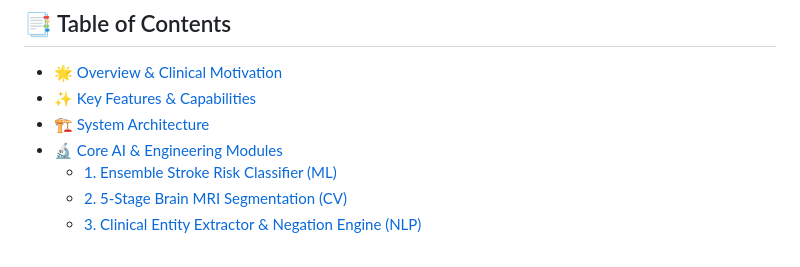
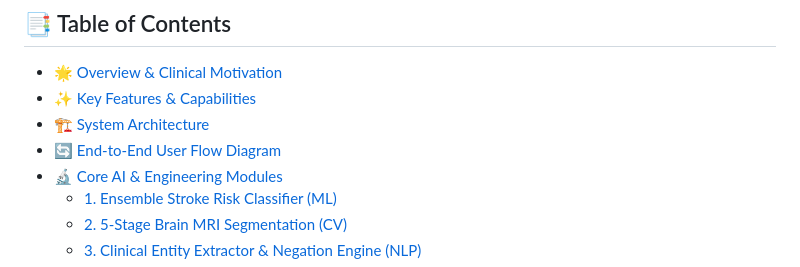
Before and after one commit to Shruti231004/CogniCare, a Markdown page: README.md, the part around one of its changes. Drawn GitHub-style.

Commit message:
docs: add dedicated End-to-End User Flow diagram and flowchart

```diff
--- a/README.md
+++ b/README.md
@@ -28,6 +28,7 @@
 - [🌟 Overview & Clinical Motivation](#-overview--clinical-motivation)
 - [✨ Key Features & Capabilities](#-key-features--capabilities)
 - [🏗️ System Architecture](#️-system-architecture)
+- [🔄 End-to-End User Flow Diagram](#-end-to-end-user-flow-diagram)
 - [🔬 Core AI & Engineering Modules](#-core-ai--engineering-modules)
   - [1. Ensemble Stroke Risk Classifier (ML)](#1-ensemble-stroke-risk-classifier-ml)
   - [2. 5-Stage Brain MRI Segmentation (CV)](#2-5-stage-brain-mri-segmentation-cv)
```
Also changed, not shown: other parts of README.md (+65 -0 lines).
